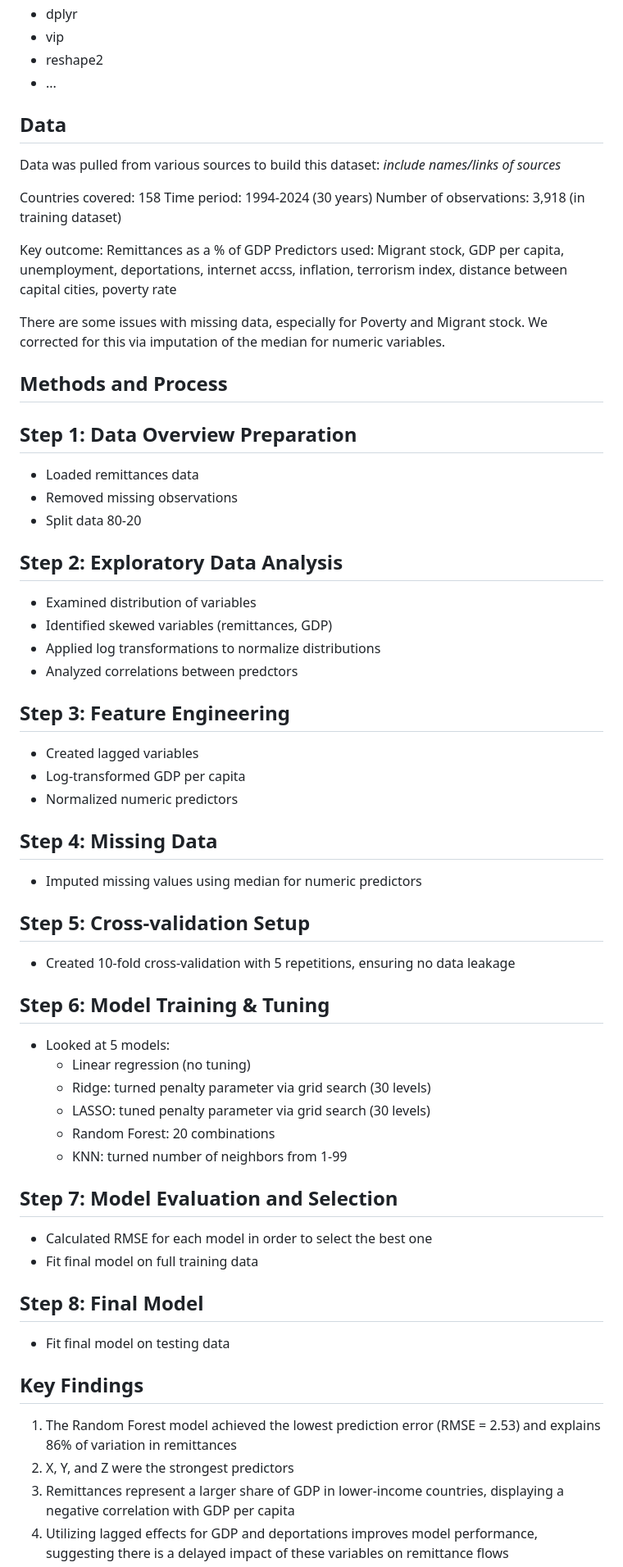
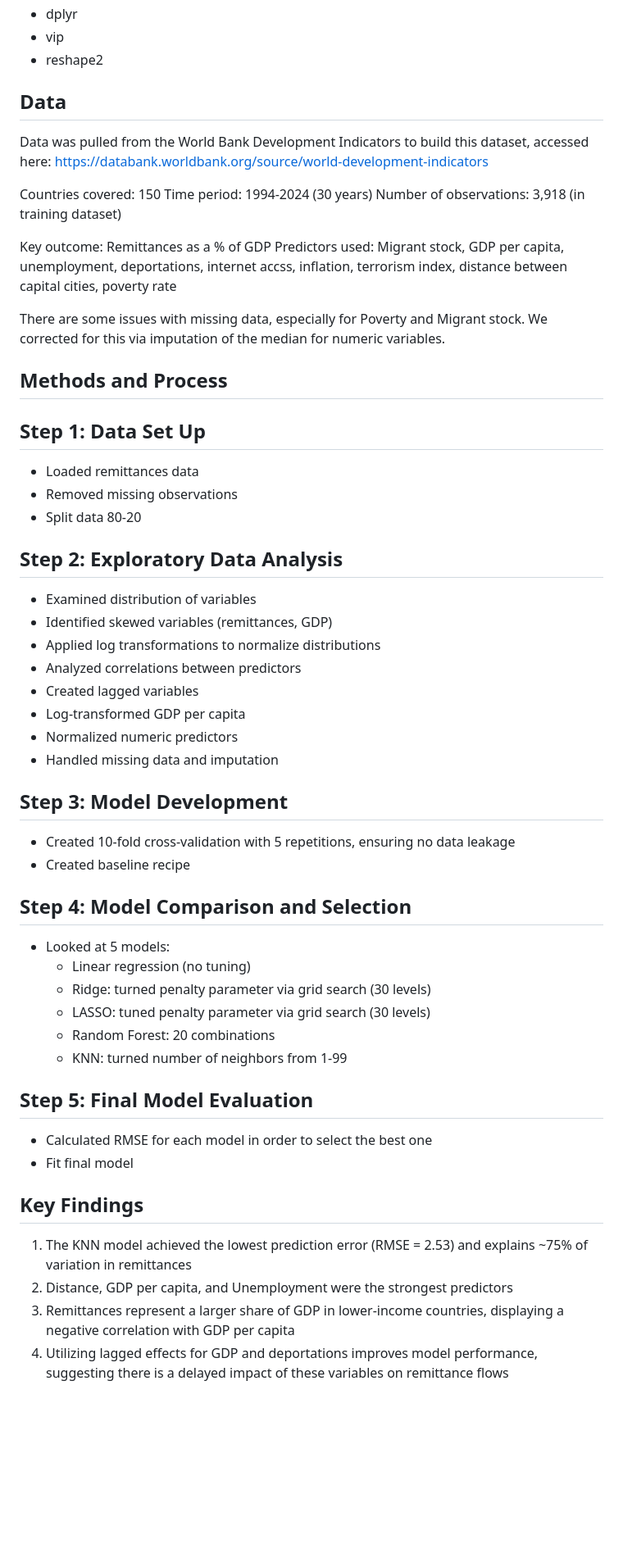
Before and after one commit to martinbarrosgtown/datascience_finalproject, a Markdown page: README.md, the part around the change. Shown at 82% size. Rendered like a GitHub page; blank space fills up the shorter version.

```diff
--- a/README.md
+++ b/README.md
@@ -47,13 +47,13 @@ What factors best predict remittances as a share of GDP, and how do these relati
 -   dplyr
 -   vip
 -   reshape2
--   ...
 
 ## Data
 
-Data was pulled from various sources to build this dataset: *include names/links of sources*
+Data was pulled from the World Bank Development Indicators to build this dataset, accessed here: https://databank.worldbank.org/source/world-development-indicators
 
-Countries covered: 158 Time period: 1994-2024 (30 years) Number of observations: 3,918 (in training dataset)
+Countries covered: 150
+Time period: 1994-2024 (30 years) Number of observations: 3,918 (in training dataset)
 
 Key outcome: Remittances as a % of GDP Predictors used: Migrant stock, GDP per capita, unemployment, deportations, internet accss, inflation, terrorism index, distance between capital cities, poverty rate
 
@@ -61,7 +61,7 @@ There are some issues with missing data, especially for Poverty and Migrant stoc
 
 ## Methods and Process
 
-## Step 1: Data Overview Preparation
+## Step 1: Data Set Up
 
 -   Loaded remittances data
 -   Removed missing observations
@@ -72,23 +72,18 @@ There are some issues with missing data, especially for Poverty and Migrant stoc
 -   Examined distribution of variables
 -   Identified skewed variables (remittances, GDP)
 -   Applied log transformations to normalize distributions
--   Analyzed correlations between predctors
-
-## Step 3: Feature Engineering
-
+-   Analyzed correlations between predictors
 -   Created lagged variables
 -   Log-transformed GDP per capita
 -   Normalized numeric predictors
+-   Handled missing data and imputation
 
-## Step 4: Missing Data
-
--   Imputed missing values using median for numeric predictors
-
-## Step 5: Cross-validation Setup
+## Step 3: Model Development
 
 -   Created 10-fold cross-validation with 5 repetitions, ensuring no data leakage
+-   Created baseline recipe
 
-## Step 6: Model Training & Tuning
+## Step 4: Model Comparison and Selection
 
 -   Looked at 5 models:
     -   Linear regression (no tuning)
@@ -97,19 +92,15 @@ There are some issues with missing data, especially for Poverty and Migrant stoc
     -   Random Forest: 20 combinations
     -   KNN: turned number of neighbors from 1-99
 
-## Step 7: Model Evaluation and Selection
+## Step 5: Final Model Evaluation
 
 -   Calculated RMSE for each model in order to select the best one
--   Fit final model on full training data
-
-## Step 8: Final Model
-
--   Fit final model on testing data
+-   Fit final model
 
 ## Key Findings
 
-1.  The Random Forest model achieved the lowest prediction error (RMSE = 2.53) and explains 86% of variation in remittances
-2.  X, Y, and Z were the strongest predictors
+1.  The KNN model achieved the lowest prediction error (RMSE = 2.53) and explains ~75% of variation in remittances
+2.  Distance, GDP per capita, and Unemployment were the strongest predictors
 3.  Remittances represent a larger share of GDP in lower-income countries, displaying a negative correlation with GDP per capita
 4.  Utilizing lagged effects for GDP and deportations improves model performance, suggesting there is a delayed impact of these variables on remittance flows
 
```
